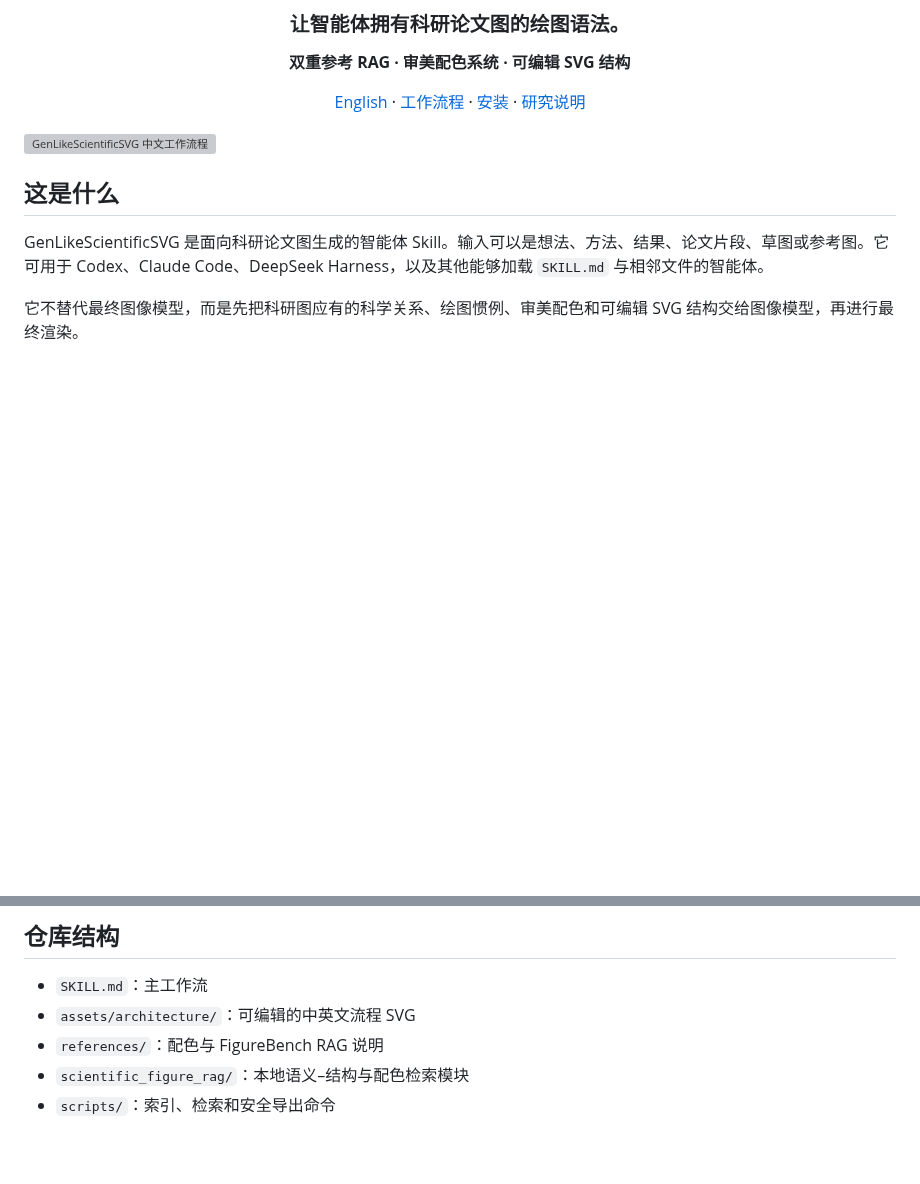
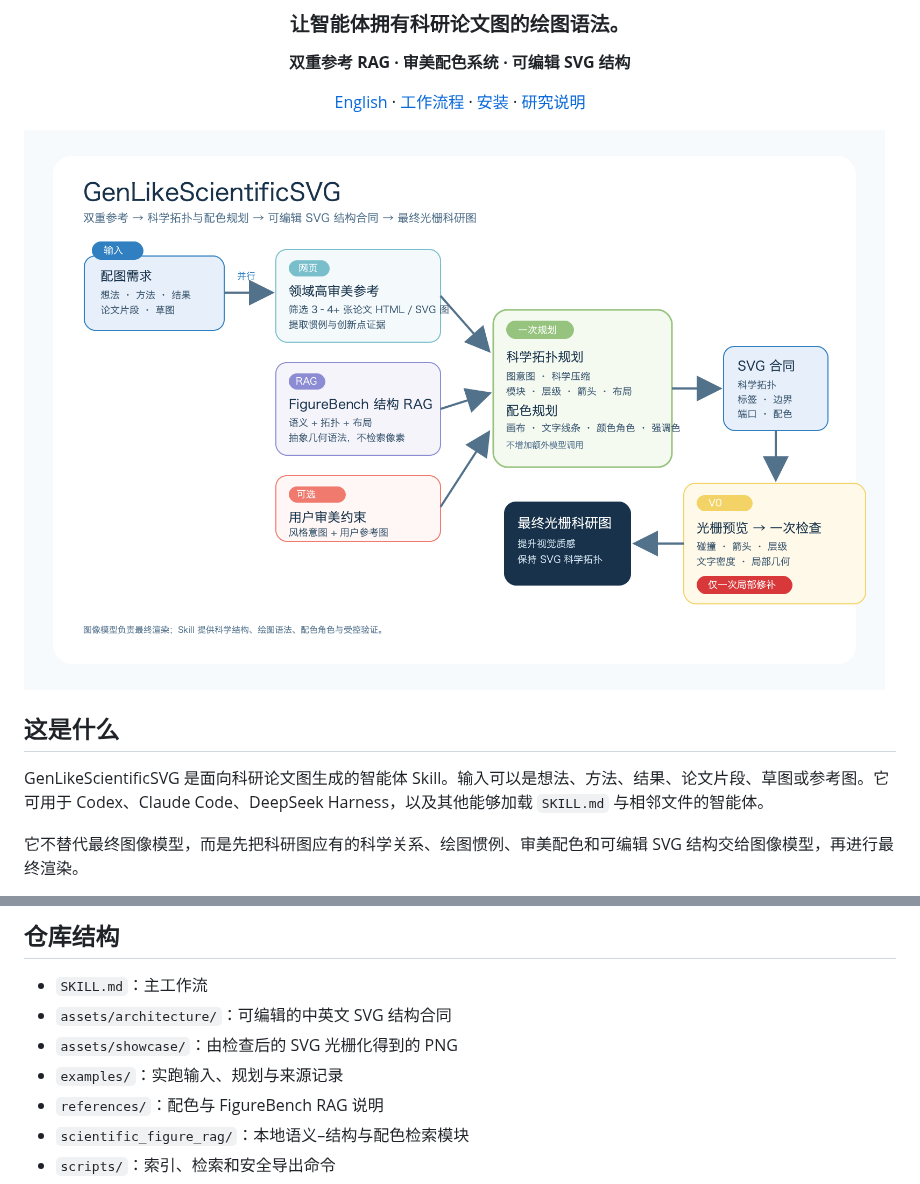
Before and after one commit to LawrenceRiver/FigFox-Gen-skill, a Markdown page: README_ZH.md, 2 parts joined by grey strips. Drawn GitHub-style; pictures changed too: assets/showcase/workflow-zh.png (added); blank space fills up the shorter version; grey boxes are pictures that could not be loaded.

```diff
--- a/README_ZH.md
+++ b/README_ZH.md
@@ -10,7 +10,7 @@
 
 </div>
 
-![GenLikeScientificSVG 中文工作流程](./assets/architecture/workflow-zh.svg)
+![GenLikeScientificSVG 中文工作流程实跑结果](./assets/showcase/workflow-zh.png)
 
 ## 这是什么
 
@@ -77,7 +77,9 @@ FigureBench 仅用于维护者本地的语义–结构参考；普通用户不
 ## 仓库结构
 
 - `SKILL.md`：主工作流
-- `assets/architecture/`：可编辑的中英文流程 SVG
+- `assets/architecture/`：可编辑的中英文 SVG 结构合同
+- `assets/showcase/`：由检查后的 SVG 光栅化得到的 PNG
+- `examples/`：实跑输入、规划与来源记录
 - `references/`：配色与 FigureBench RAG 说明
 - `scientific_figure_rag/`：本地语义–结构与配色检索模块
 - `scripts/`：索引、检索和安全导出命令
```
Also changed, not shown: README.md (+5 -3 lines), examples/self-workflow/input.md (added, +5 -0 lines), assets/showcase/workflow-en.png (added), 1 other file.
